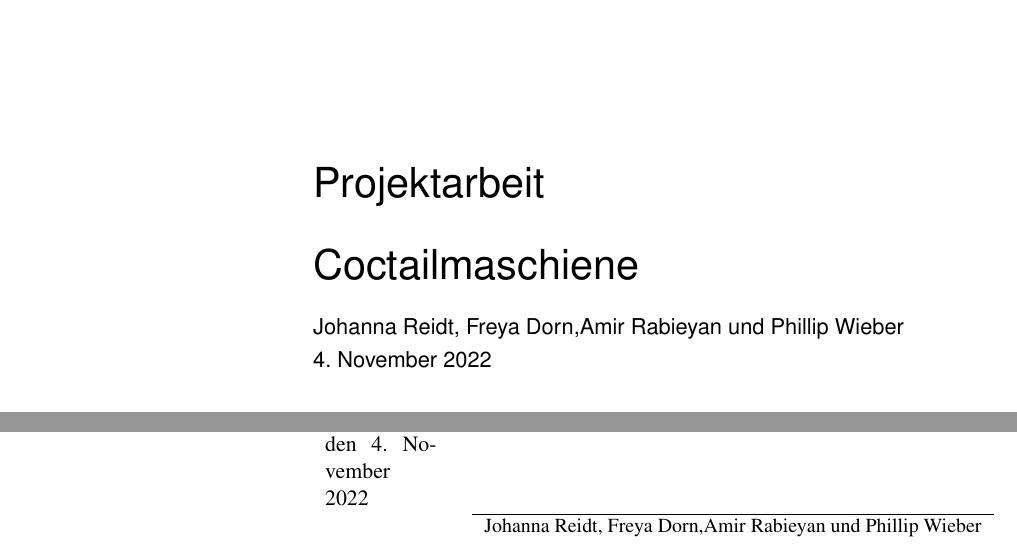
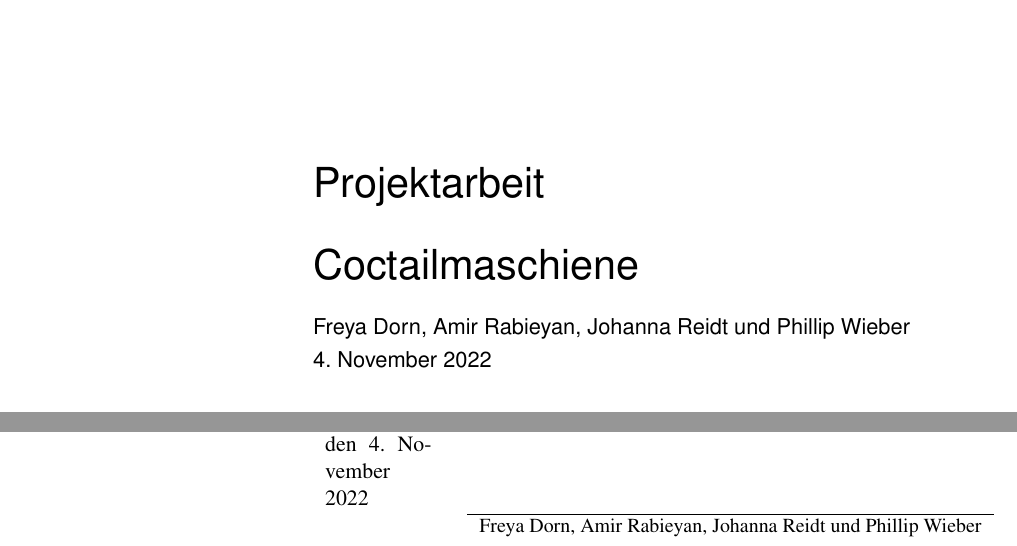
Before and after one commit to amirrabieyannejad/CocktailMachine, a LaTeX thesis (Dokumentation/main.tex): two parts of pages 1 and 18 of 18, joined at a grey line, cut so that both start at the same text. Compiled offline with pdfLaTeX.

Commit message:
working plan.pdf sorted names by last name

```diff
--- a/Dokumentation/main.tex
+++ b/Dokumentation/main.tex
@@ -53,7 +53,7 @@
 % \parindent3mm
 
 \newcommand{\thesisTitle}{Coctailmaschiene}
-\newcommand{\thesisAuthor}{Johanna Reidt, Freya Dorn,Amir Rabieyan und Phillip Wieber}
+\newcommand{\thesisAuthor}{Freya Dorn, Amir Rabieyan, Johanna Reidt und Phillip Wieber}
 \newcommand{\thesisSupervisor}{Prof. Dr. Thorsten Thormählen}
 \newcommand{\thesisReader}{Prof. Dr. Thorsten Thormählen}
 \newcommand{\thesisDate}{\today}
```
Also changed, not shown: plan.pdf.
